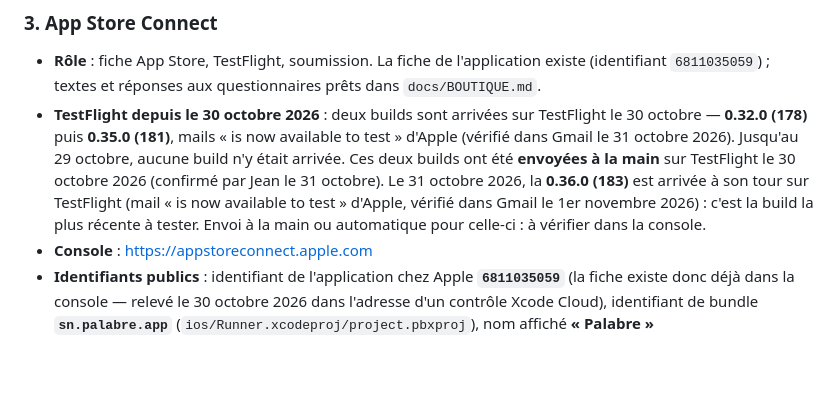
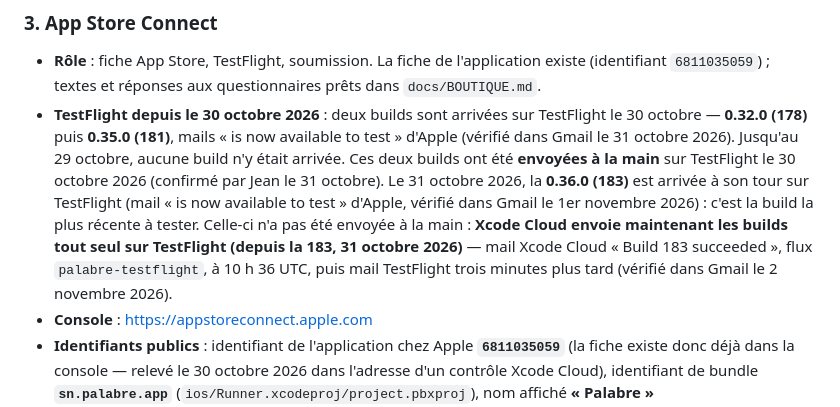
Before and after one commit to teiki5320/palabre, a Markdown page: docs/INFRA.md, the part around the change. Drawn GitHub-style; blank space fills up the shorter version.

Commit message:
Fiches Palabre : Xcode Cloud envoie maintenant les builds tout seul sur TestFlight (depuis la 183, 31 octobre 2026)
Co-Authored-By: Claude Opus 5.5 <noreply@anthropic.com>

```diff
--- a/docs/INFRA.md
+++ b/docs/INFRA.md
@@ -49,7 +49,7 @@ Mis à jour le 1er novembre 2026 d'après le dépôt et la page en ligne. Pour m
 ### 3. App Store Connect
 
 - **Rôle** : fiche App Store, TestFlight, soumission. La fiche de l'application existe (identifiant `6811035059`) ; textes et réponses aux questionnaires prêts dans `docs/BOUTIQUE.md`.
-- **TestFlight depuis le 30 octobre 2026** : deux builds sont arrivées sur TestFlight le 30 octobre — **0.32.0 (178)** puis **0.35.0 (181)**, mails « is now available to test » d'Apple (vérifié dans Gmail le 31 octobre 2026). Jusqu'au 29 octobre, aucune build n'y était arrivée. Ces deux builds ont été **envoyées à la main** sur TestFlight le 30 octobre 2026 (confirmé par Jean le 31 octobre). Le 31 octobre 2026, la **0.36.0 (183)** est arrivée à son tour sur TestFlight (mail « is now available to test » d'Apple, vérifié dans Gmail le 1er novembre 2026) : c'est la build la plus récente à tester. Envoi à la main ou automatique pour celle-ci : à vérifier dans la console.
+- **TestFlight depuis le 30 octobre 2026** : deux builds sont arrivées sur TestFlight le 30 octobre — **0.32.0 (178)** puis **0.35.0 (181)**, mails « is now available to test » d'Apple (vérifié dans Gmail le 31 octobre 2026). Jusqu'au 29 octobre, aucune build n'y était arrivée. Ces deux builds ont été **envoyées à la main** sur TestFlight le 30 octobre 2026 (confirmé par Jean le 31 octobre). Le 31 octobre 2026, la **0.36.0 (183)** est arrivée à son tour sur TestFlight (mail « is now available to test » d'Apple, vérifié dans Gmail le 1er novembre 2026) : c'est la build la plus récente à tester. Celle-ci n'a pas été envoyée à la main : **Xcode Cloud envoie maintenant les builds tout seul sur TestFlight (depuis la 183, 31 octobre 2026)** — mail Xcode Cloud « Build 183 succeeded », flux `palabre-testflight`, à 10 h 36 UTC, puis mail TestFlight trois minutes plus tard (vérifié dans Gmail le 2 novembre 2026).
 - **Console** : https://appstoreconnect.apple.com
 - **Identifiants publics** : identifiant de l'application chez Apple **`6811035059`** (la fiche existe donc déjà dans la console — relevé le 30 octobre 2026 dans l'adresse d'un contrôle Xcode Cloud), identifiant de bundle **`sn.palabre.app`** (`ios/Runner.xcodeproj/project.pbxproj`), nom affiché **« Palabre »** (`CFBundleDisplayName`), nom interne `president`. Cible minimale iOS 15.0. La version marketing vient de `FLUTTER_BUILD_NAME`, donc de `pubspec.yaml`. Adresse de confidentialité à coller : `https://palabre.toakeur.com/confidentialite.html`.
 - **Secrets** : — (accès par le compte Apple Developer).
```
Also changed, not shown: docs/PUBLICATION.md (+1 -1 lines).
